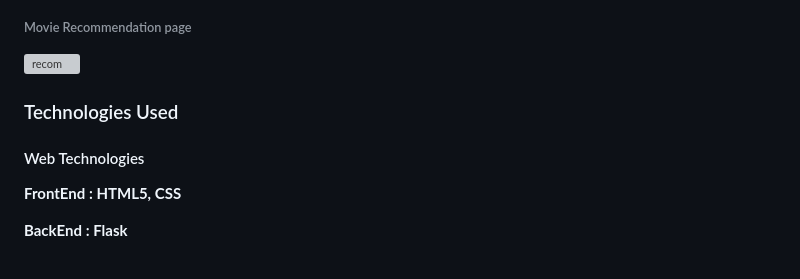
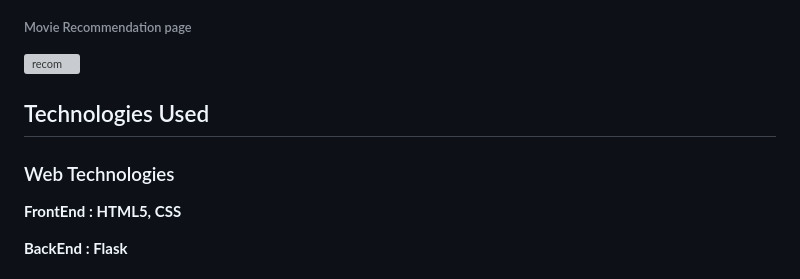
Before and after one commit to JaganSaravana07/Movie-Recommendation-System-ContentBased, a Markdown page: README.md, the part around the change. Drawn GitHub-style; grey boxes are pictures that could not be loaded.

```diff
--- a/README.md
+++ b/README.md
@@ -22,9 +22,10 @@ Movie recommendation systems using content-based filtering in machine learning a
 ###### Movie Recommendation page
 
 ![recom](https://github.com/JaganSaravana07/movie-recommendation-system-ContentBased/blob/a0915e9fd959f124c6e7650f497183df93784c9c/Screenshots/img4.png)
-### Technologies Used
 
-#### Web Technologies
+## Technologies Used
+
+### Web Technologies
 **FrontEnd : HTML5, CSS**
 
 **BackEnd : Flask**
```
